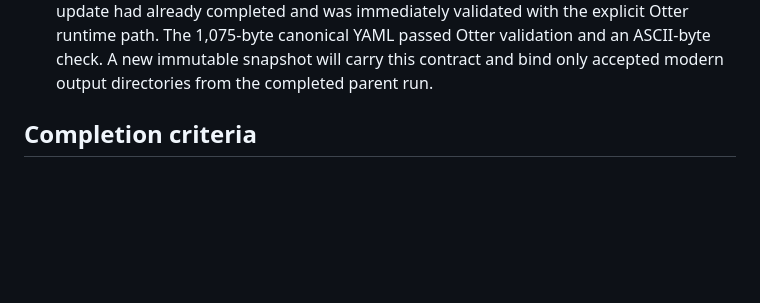
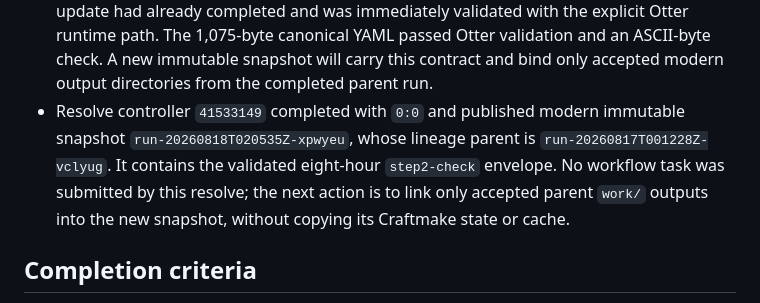
Before and after one commit to rainoffallingstar/otter-release, a Markdown page: docs/notes/2026-08-16-gate6-bs-pdx-craftmake-execution.md, the part around the change. Rendered like a GitHub page; blank space fills up the shorter version.

Commit message:
docs: record modern checker recovery snapshot

```diff
--- a/docs/notes/2026-08-16-gate6-bs-pdx-craftmake-execution.md
+++ b/docs/notes/2026-08-16-gate6-bs-pdx-craftmake-execution.md
@@ -336,6 +336,12 @@ compatibility path.
   validation and an ASCII-byte check. A new immutable snapshot will carry this
   contract and bind only accepted modern output directories from the completed
   parent run.
+- Resolve controller `41533149` completed with `0:0` and published modern
+  immutable snapshot `run-20260818T020535Z-xpwyeu`, whose lineage parent is
+  `run-20260817T001228Z-vclyug`. It contains the validated eight-hour
+  `step2-check` envelope. No workflow task was submitted by this resolve;
+  the next action is to link only accepted parent `work/` outputs into the
+  new snapshot, without copying its Craftmake state or cache.
 
 ## Completion criteria
 
```
